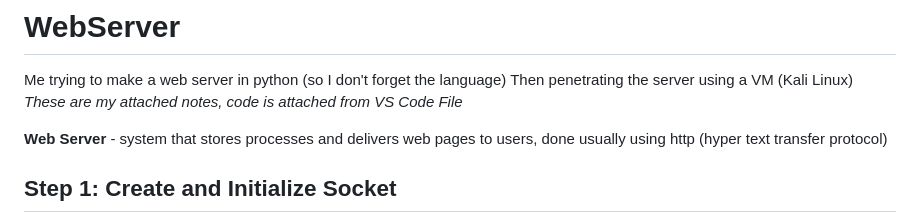
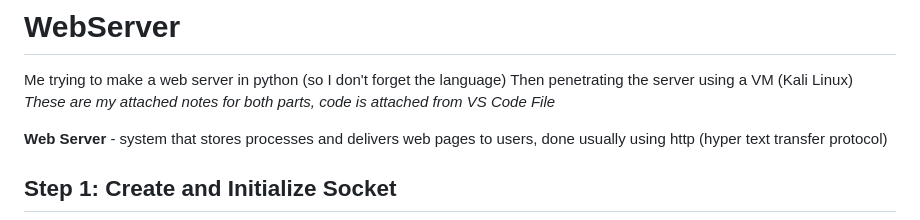
Before and after one commit to gitanoah/WebServer, a Markdown page: README.md, the part around the change. GitHub-like rendering.

Commit message:
Update README to clarify attached notes
Clarified notes regarding the attached code.

```diff
--- a/README.md
+++ b/README.md
@@ -1,7 +1,7 @@
 # WebServer
 Me trying to make a web server in python (so I don't forget the language)
 Then penetrating the server using a VM (Kali Linux)
-*These are my attached notes, code is attached from VS Code File*
+*These are my attached notes for both parts, code is attached from VS Code File*
 
 **Web Server** - system that stores processes and delivers web pages to users, done usually using http (hyper text transfer protocol)
 ## Step 1: Create and Initialize Socket
```
